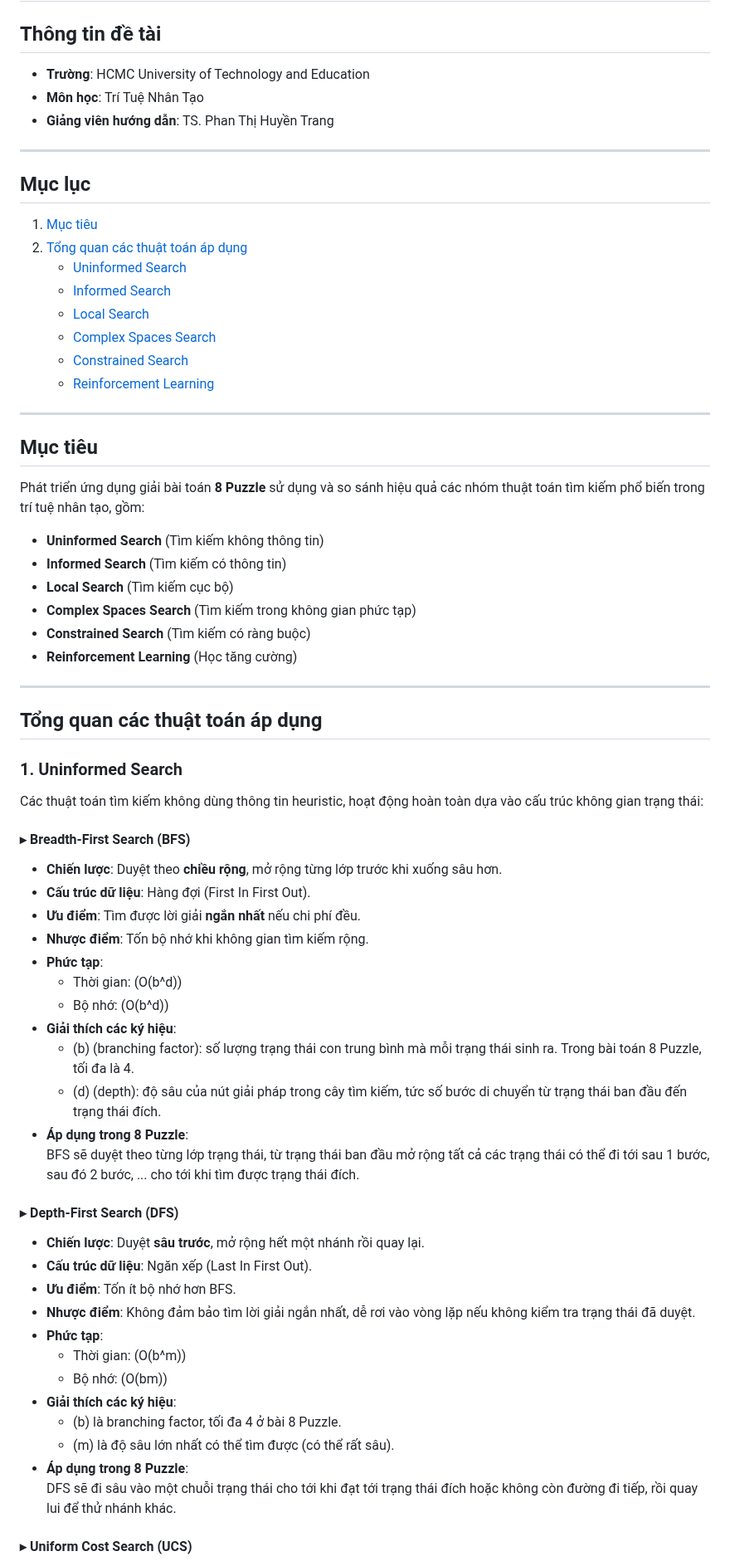
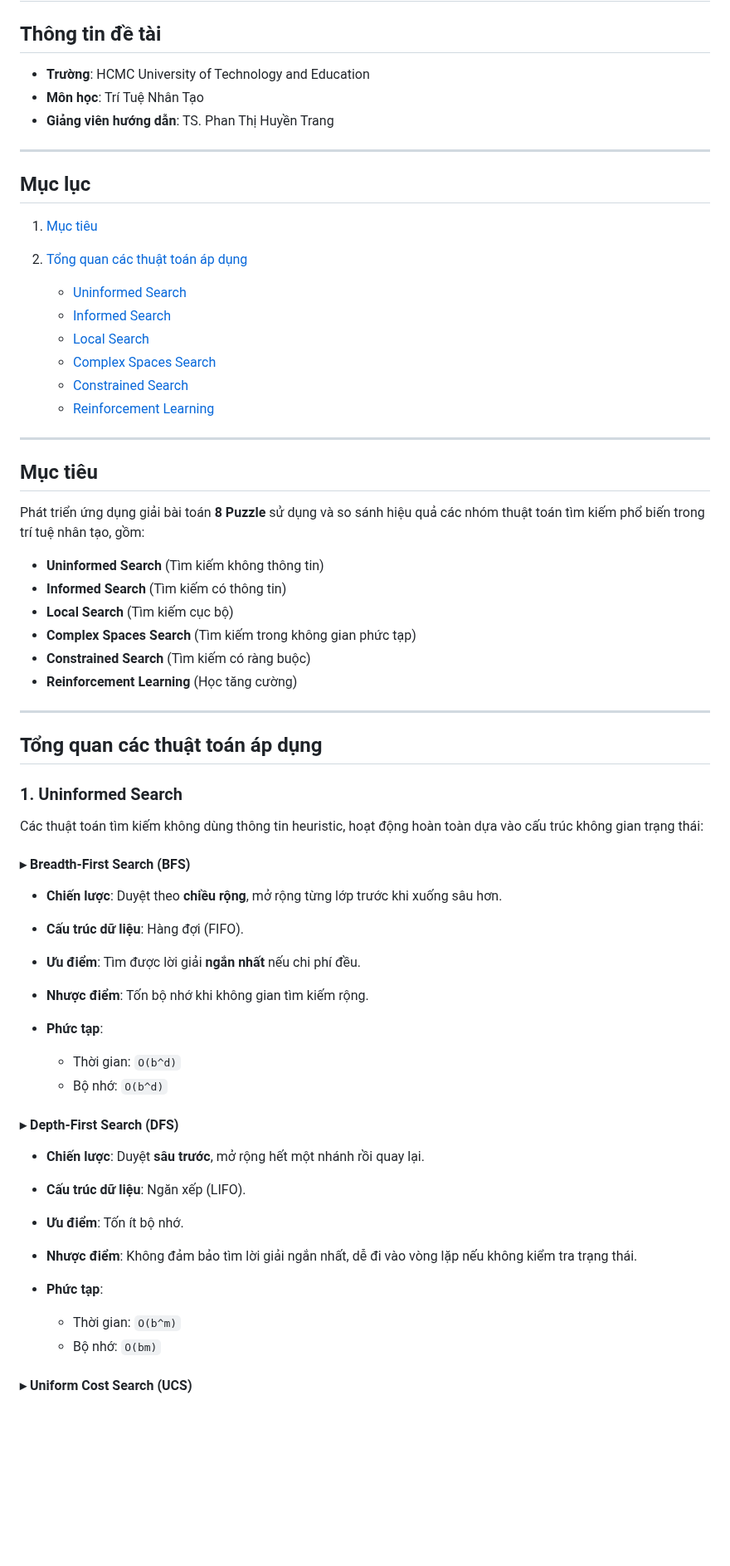
Before and after one commit to HuyinCP/23110222-Nghiem-Quang-Huy-Tuan-11, a Markdown page: README.md, the part around one of its changes. Shown at 83% size. Rendered like a GitHub page; blank space fills up the shorter version.

```diff
--- a/README.md
+++ b/README.md
@@ -1,67 +1,66 @@
 # XÂY DỰNG ỨNG DỤNG GIẢI BÀI TOÁN 8 PUZZLE BẰNG CÁC THUẬT TOÁN TÌM KIẾM
 
 ## Thông tin đề tài
-- **Trường**: HCMC University of Technology and Education
-- **Môn học**: Trí Tuệ Nhân Tạo
-- **Giảng viên hướng dẫn**: TS. Phan Thị Huyền Trang
+
+* **Trường**: HCMC University of Technology and Education
+* **Môn học**: Trí Tuệ Nhân Tạo
+* **Giảng viên hướng dẫn**: TS. Phan Thị Huyền Trang
 
 ---
 
 ## Mục lục
+
 1. [Mục tiêu](#mục-tiêu)
 2. [Tổng quan các thuật toán áp dụng](#tổng-quan-các-thuật-toán-áp-dụng)
-   - [Uninformed Search](#1-uninformed-search)
-   - [Informed Search](#2-informed-search)
-   - [Local Search](#3-local-search)
-   - [Complex Spaces Search](#4-complex-spaces-search)
-   - [Constrained Search](#5-constrained-search)
-   - [Reinforcement Learning](#6-reinforcement-learning)
+
+   * [Uninformed Search](#1-uninformed-search)
+   * [Informed Search](#2-informed-search)
+   * [Local Search](#3-local-search)
+   * [Complex Spaces Search](#4-complex-spaces-search)
+   * [Constrained Search](#5-constrained-search)
+   * [Reinforcement Learning](#6-reinforcement-learning)
 
 ---
 
 ## Mục tiêu
+
 Phát triển ứng dụng giải bài toán **8 Puzzle** sử dụng và so sánh hiệu quả các nhóm thuật toán tìm kiếm phổ biến trong trí tuệ nhân tạo, gồm:
 
-- **Uninformed Search** (Tìm kiếm không thông tin)
-- **Informed Search** (Tìm kiếm có thông tin)
-- **Local Search** (Tìm kiếm cục bộ)
-- **Complex Spaces Search** (Tìm kiếm trong không gian phức tạp)
-- **Constrained Search** (Tìm kiếm có ràng buộc)
-- **Reinforcement Learning** (Học tăng cường)
+* **Uninformed Search** (Tìm kiếm không thông tin)
+* **Informed Search** (Tìm kiếm có thông tin)
+* **Local Search** (Tìm kiếm cục bộ)
+* **Complex Spaces Search** (Tìm kiếm trong không gian phức tạp)
+* **Constrained Search** (Tìm kiếm có ràng buộc)
+* **Reinforcement Learning** (Học tăng cường)
 
 ---
 
 ## Tổng quan các thuật toán áp dụng
 
 ### 1. Uninformed Search
+
 Các thuật toán tìm kiếm không dùng thông tin heuristic, hoạt động hoàn toàn dựa vào cấu trúc không gian trạng thái:
 
 #### ▸ Breadth-First Search (BFS)
-- **Chiến lược**: Duyệt theo **chiều rộng**, mở rộng từng lớp trước khi xuống sâu hơn.
-- **Cấu trúc dữ liệu**: Hàng đợi (First In First Out).
-- **Ưu điểm**: Tìm được lời giải **ngắn nhất** nếu chi phí đều.
-- **Nhược điểm**: Tốn bộ nhớ khi không gian tìm kiếm rộng.
-- **Phức tạp**:
-  - Thời gian: \(O(b^d)\)
-  - Bộ nhớ: \(O(b^d)\)
-- **Giải thích các ký hiệu**:
-  - \(b\) (branching factor): số lượng trạng thái con trung bình mà mỗi trạng thái sinh ra. Trong bài toán 8 Puzzle, tối đa là 4.
-  - \(d\) (depth): độ sâu của nút giải pháp trong cây tìm kiếm, tức số bước di chuyển từ trạng thái ban đầu đến trạng thái đích.
-- **Áp dụng trong 8 Puzzle**:
-  BFS sẽ duyệt theo từng lớp trạng thái, từ trạng thái ban đầu mở rộng tất cả các trạng thái có thể đi tới sau 1 bước, sau đó 2 bước, ... cho tới khi tìm được trạng thái đích.
+
+* **Chiến lược**: Duyệt theo **chiều rộng**, mở rộng từng lớp trước khi xuống sâu hơn.
+* **Cấu trúc dữ liệu**: Hàng đợi (FIFO).
+* **Ưu điểm**: Tìm được lời giải **ngắn nhất** nếu chi phí đều.
+* **Nhược điểm**: Tốn bộ nhớ khi không gian tìm kiếm rộng.
+* **Phức tạp**:
+
+  * Thời gian: `O(b^d)`
+  * Bộ nhớ: `O(b^d)`
 
 #### ▸ Depth-First Search (DFS)
-- **Chiến lược**: Duyệt **sâu trước**, mở rộng hết một nhánh rồi quay lại.
-- **Cấu trúc dữ liệu**: Ngăn xếp (Last In First Out).
-- **Ưu điểm**: Tốn ít bộ nhớ hơn BFS.
-- **Nhược điểm**: Không đảm bảo tìm lời giải ngắn nhất, dễ rơi vào vòng lặp nếu không kiểm tra trạng thái đã duyệt.
-- **Phức tạp**:
-  - Thời gian: \(O(b^m)\)
-  - Bộ nhớ: \(O(bm)\)
-- **Giải thích các ký hiệu**:
-  - \(b\) là branching factor, tối đa 4 ở bài 8 Puzzle.
-  - \(m\) là độ sâu lớn nhất có thể tìm được (có thể rất sâu).
-- **Áp dụng trong 8 Puzzle**:
-  DFS sẽ đi sâu vào một chuỗi trạng thái cho tới khi đạt tới trạng thái đích hoặc không còn đường đi tiếp, rồi quay lui để thử nhánh khác.
+
+* **Chiến lược**: Duyệt **sâu trước**, mở rộng hết một nhánh rồi quay lại.
+* **Cấu trúc dữ liệu**: Ngăn xếp (LIFO).
+* **Ưu điểm**: Tốn ít bộ nhớ.
+* **Nhược điểm**: Không đảm bảo tìm lời giải ngắn nhất, dễ đi vào vòng lặp nếu không kiểm tra trạng thái.
+* **Phức tạp**:
+
+  * Thời gian: `O(b^m)`
+  * Bộ nhớ: `O(bm)`
 
 #### ▸ Uniform Cost Search (UCS)
```
Also changed, not shown: other parts of README.md (+72 -27 lines).
